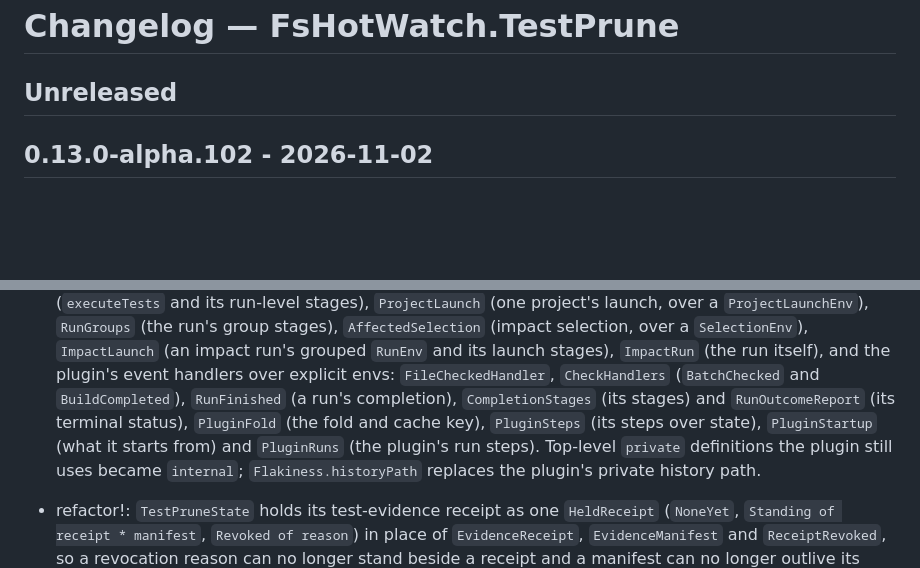
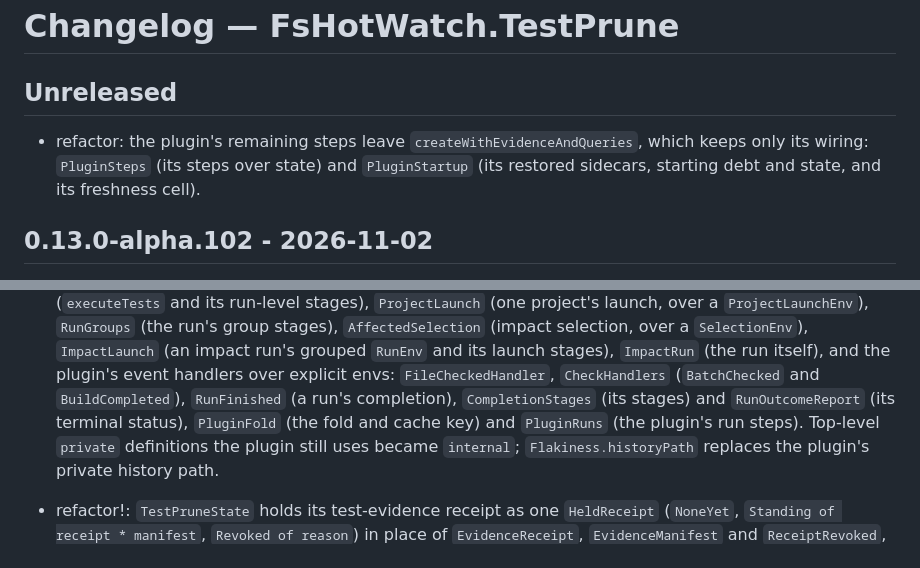
Before and after one commit to michaelglass/FsHotWatch, a Markdown page: src/FsHotWatch.TestPrune/CHANGELOG.md, 2 parts joined by grey strips. GitHub-like rendering; blank space fills up the shorter version.

Commit message:
docs: the Unreleased changelog names PluginSteps and PluginStartup
AUTOMATION-1448. The release train moved the module list into 0.13.0-alpha.102. Group 11's additions to that list belong to the next release, so they move out of the released section into an Unreleased entry.

Co-Authored-By: Claude Opus 5.5 <noreply@anthropic.com>

```diff
--- a/src/FsHotWatch.TestPrune/CHANGELOG.md
+++ b/src/FsHotWatch.TestPrune/CHANGELOG.md
@@ -1,6 +1,10 @@
 # Changelog — FsHotWatch.TestPrune
 
 ## Unreleased
+
+- refactor: the plugin's remaining steps leave `createWithEvidenceAndQueries`, which keeps only its
+  wiring: `PluginSteps` (its steps over state) and `PluginStartup` (its restored sidecars, starting
+  debt and state, and its freshness cell).
 
 ## 0.13.0-alpha.102 - 2026-11-02
 
@@ -23,8 +27,7 @@
   run itself), and the plugin's event
   handlers over explicit envs: `FileCheckedHandler`, `CheckHandlers` (`BatchChecked` and
   `BuildCompleted`), `RunFinished` (a run's completion), `CompletionStages` (its stages) and
-  `RunOutcomeReport` (its terminal status), `PluginFold` (the fold and cache key), `PluginSteps` (its steps over state), `PluginStartup`
-  (what it starts from) and `PluginRuns` (the
+  `RunOutcomeReport` (its terminal status), `PluginFold` (the fold and cache key) and `PluginRuns` (the
   plugin's run steps). Top-level
   `private` definitions the plugin still uses became `internal`; `Flakiness.historyPath` replaces
   the plugin's private history path.
```
